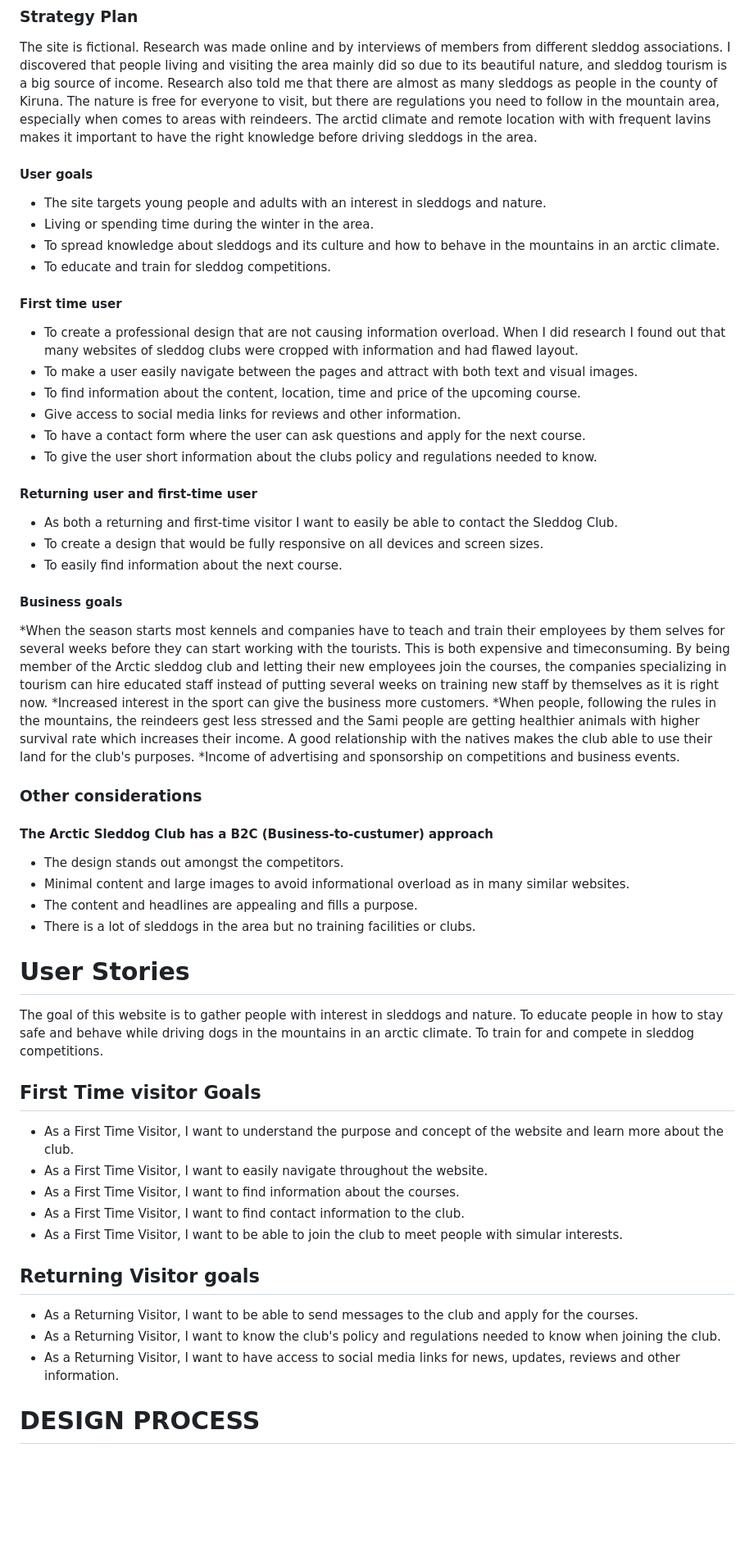
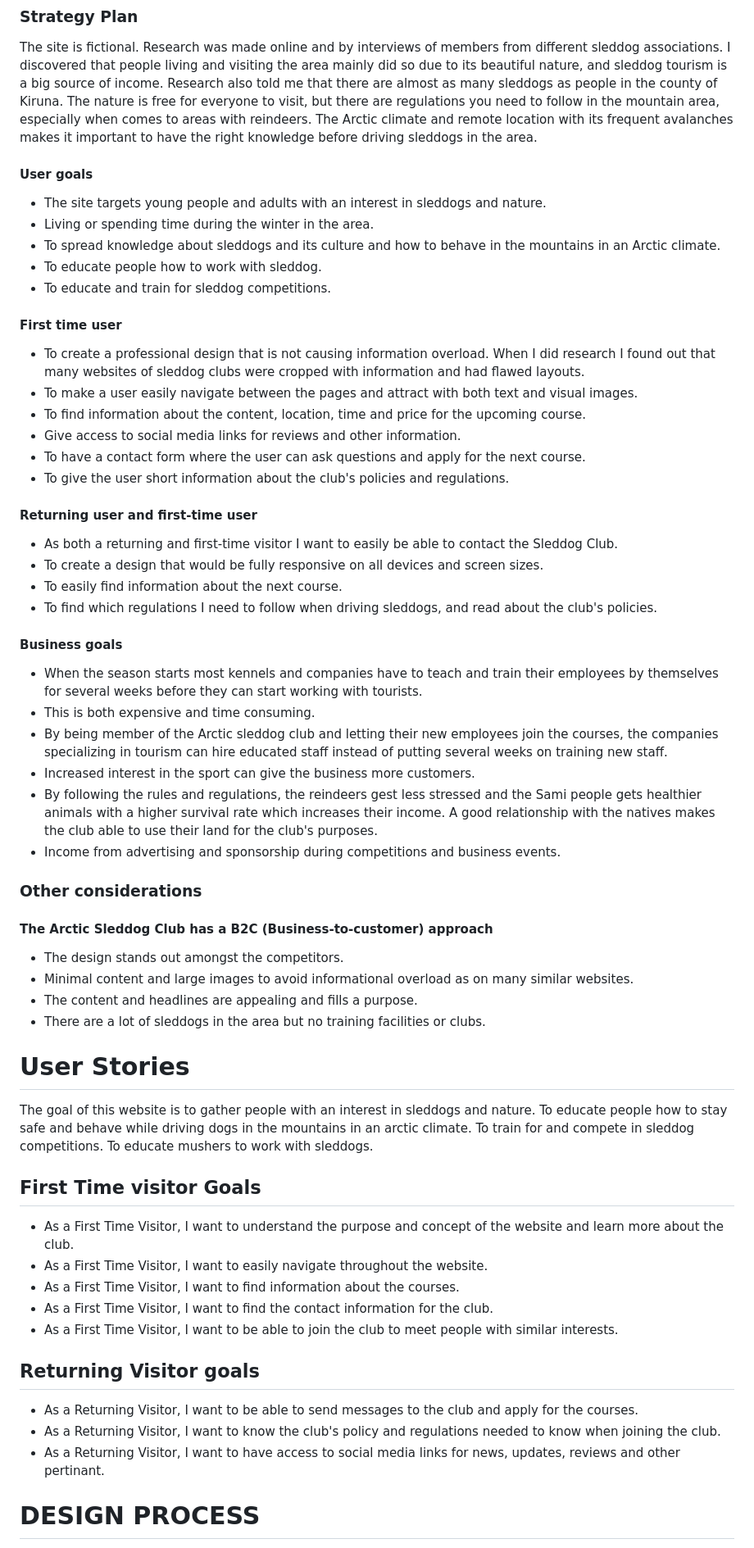
Before and after one commit to wiklundm/arcticsleddogclub, a Markdown page: README.md, the part around one of its changes. Shown at 82% size. Rendered like a GitHub page; blank space fills up the shorter version.

Commit message:
added unorderd lists and corrected grammar in readme

```diff
--- a/README.md
+++ b/README.md
@@ -32,66 +33,69 @@ Research was made online and by interviews of members from different sleddog ass
 I discovered that people living and visiting the area mainly did so due to its beautiful nature, and sleddog tourism is a big source of income.
 Research also told me that there are almost as many sleddogs as people in the county of Kiruna.
 The nature is free for everyone to visit, but there are regulations you need to follow in the mountain area, especially when comes to areas with reindeers.
-The arctid climate and remote location with with frequent lavins makes it important to have the right knowledge before driving sleddogs in the area.
+The Arctic climate and remote location with its frequent avalanches makes it important to have the right knowledge before driving sleddogs in the area.
 
 #### User goals
 
 * The site targets young people and adults with an interest in sleddogs and nature.
 * Living or spending time during the winter in the area.
-* To spread knowledge about sleddogs and its culture and how to behave in the mountains in an arctic climate.
+* To spread knowledge about sleddogs and its culture and how to behave in the mountains in an Arctic climate.
+* To educate people how to work with sleddog.
 * To educate and train for sleddog competitions.
 
 #### First time user
 
-* To create a professional design that are not causing information overload. When I did research I found out that many websites of sleddog clubs were cropped with information and had flawed layout.
+* To create a professional design that is not causing information overload. When I did research I found out that many websites of sleddog clubs were cropped with information and had flawed layouts.
 * To make a user easily navigate between the pages and attract with both text and visual images.
-* To find information about the content, location, time and price of the upcoming course.
+* To find information about the content, location, time and price for the upcoming course.
 * Give access to social media links for reviews and other information.
 * To have a contact form where the user can ask questions and apply for the next course.
-* To give the user short information about the clubs policy and regulations needed to know.
+* To give the user short information about the club's policies and regulations.
 
 #### Returning user and first-time user
 
 * As both a returning and first-time visitor I want to easily be able to contact the Sleddog Club.
 * To create a design that would be fully responsive on all devices and screen sizes.
 * To easily find information about the next course.
+* To find which regulations I need to follow when driving sleddogs, and read about the club's policies.
 
 #### Business goals
 
-*When the season starts most kennels and companies have to teach and train their employees by them selves for several weeks before they can start working with the tourists. This is both expensive and timeconsuming.
- By being member of the Arctic sleddog club and letting their new employees join the courses, the companies specializing in tourism can hire educated staff instead of putting several weeks on training new staff by themselves as it is right now.
-*Increased interest in the sport can give the business more customers.
-*When people, following the rules in the mountains, the reindeers gest less stressed and the Sami people are getting healthier animals with higher survival rate which increases their income. A good relationship with the natives makes the club able to use their land for the club's purposes.
-*Income of advertising and sponsorship on competitions and business events.
+* When the season starts most kennels and companies have to teach and train their employees by themselves for several weeks before they can start working with tourists.
+* This is both expensive and time consuming.
+* By being member of the Arctic sleddog club and letting their new employees join the courses, the companies specializing in tourism can hire educated staff instead of putting several weeks on training new staff.
+* Increased interest in the sport can give the business more customers.
+* By following the rules and regulations, the reindeers gest less stressed and the Sami people gets healthier animals with a higher survival rate which increases their income. A good relationship with the natives makes the club able to use their land for the club's purposes.
+* Income from advertising and sponsorship during competitions and business events.
 
 ### Other considerations
 
-#### The Arctic Sleddog Club has a B2C (Business-to-custumer) approach
+#### The Arctic Sleddog Club has a B2C (Business-to-customer) approach
 
 * The design stands out amongst the competitors.
-* Minimal content and large images to avoid informational overload as in many similar websites.
+* Minimal content and large images to avoid informational overload as on many similar websites.
 * The content and headlines are appealing and fills a purpose.
-* There is a lot of sleddogs in the area but no training facilities or clubs.
+* There are a lot of sleddogs in the area but no training facilities or clubs.
 
 # User Stories
 
-The goal of this website is to gather people with interest in sleddogs and nature.
-To educate people in how to stay safe and behave while driving dogs in the mountains in an arctic climate.
-To train for and compete in sleddog competitions.
+The goal of this website is to gather people with an interest in sleddogs and nature.
+To educate people how to stay safe and behave while driving dogs in the mountains in an arctic climate.
+To train for and compete in sleddog competitions. To educate mushers to work with sleddogs.
 
 ## First Time visitor Goals
 
 * As a First Time Visitor, I want to understand the purpose and concept of the website and learn more about the club.
 * As a First Time Visitor, I want to easily navigate throughout the website.
 * As a First Time Visitor, I want to find information about the courses.
-* As a First Time Visitor, I want to find contact information to the club.
-* As a First Time Visitor, I want to be able to join the club to meet people with simular interests.
+* As a First Time Visitor, I want to find the contact information for the club.
+* As a First Time Visitor, I want to be able to join the club to meet people with similar interests.
 
 ## Returning Visitor goals
 
 * As a Returning Visitor, I want to be able to send messages to the club and apply for the courses.
 * As a Returning Visitor, I want to know the club's policy and regulations needed to know when joining the club.
-* As a Returning Visitor, I want to have access to social media links for news, updates, reviews and other information.
+* As a Returning Visitor, I want to have access to social media links for news, updates, reviews and other pertinant.
 
 # DESIGN PROCESS
 
```
Also changed, not shown: other parts of README.md (+73 -88 lines).
